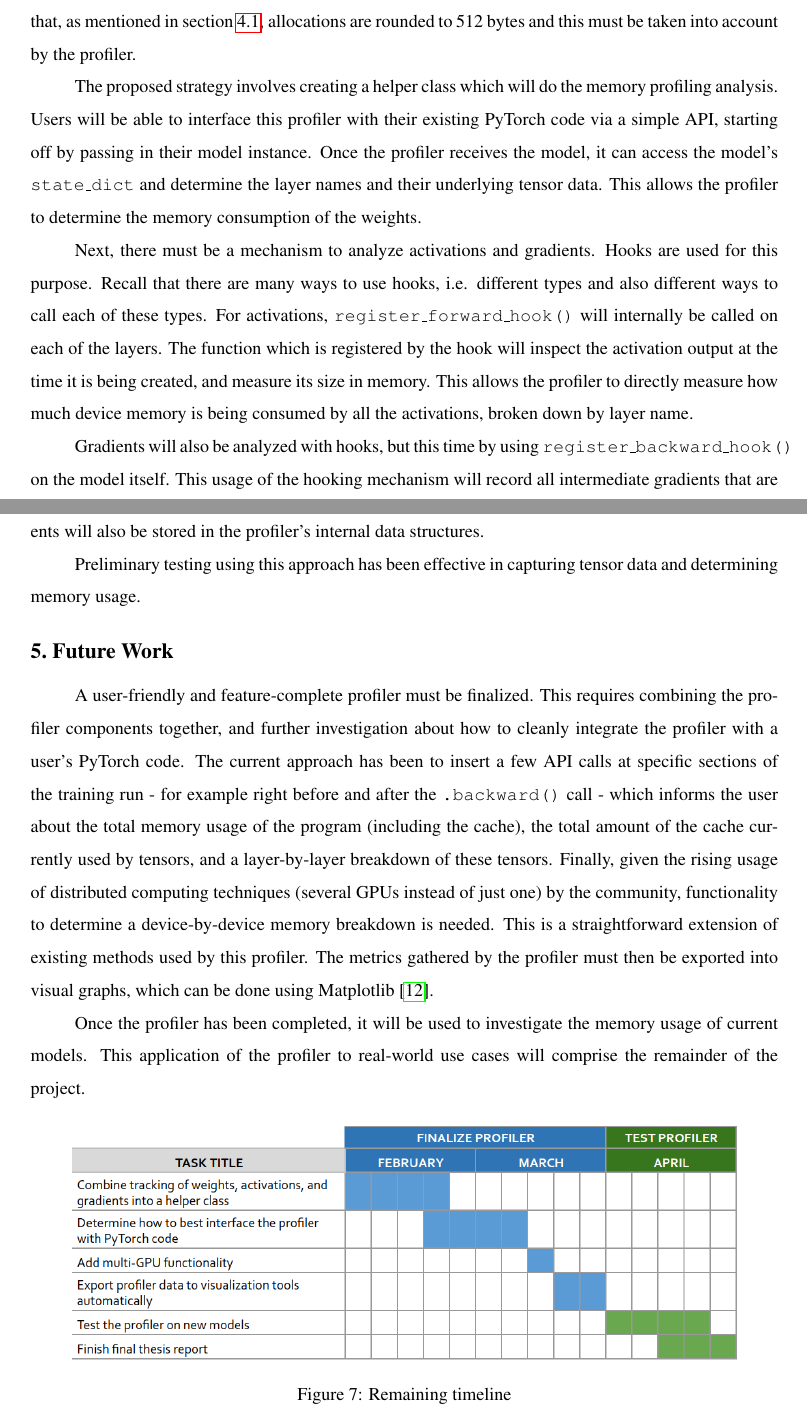
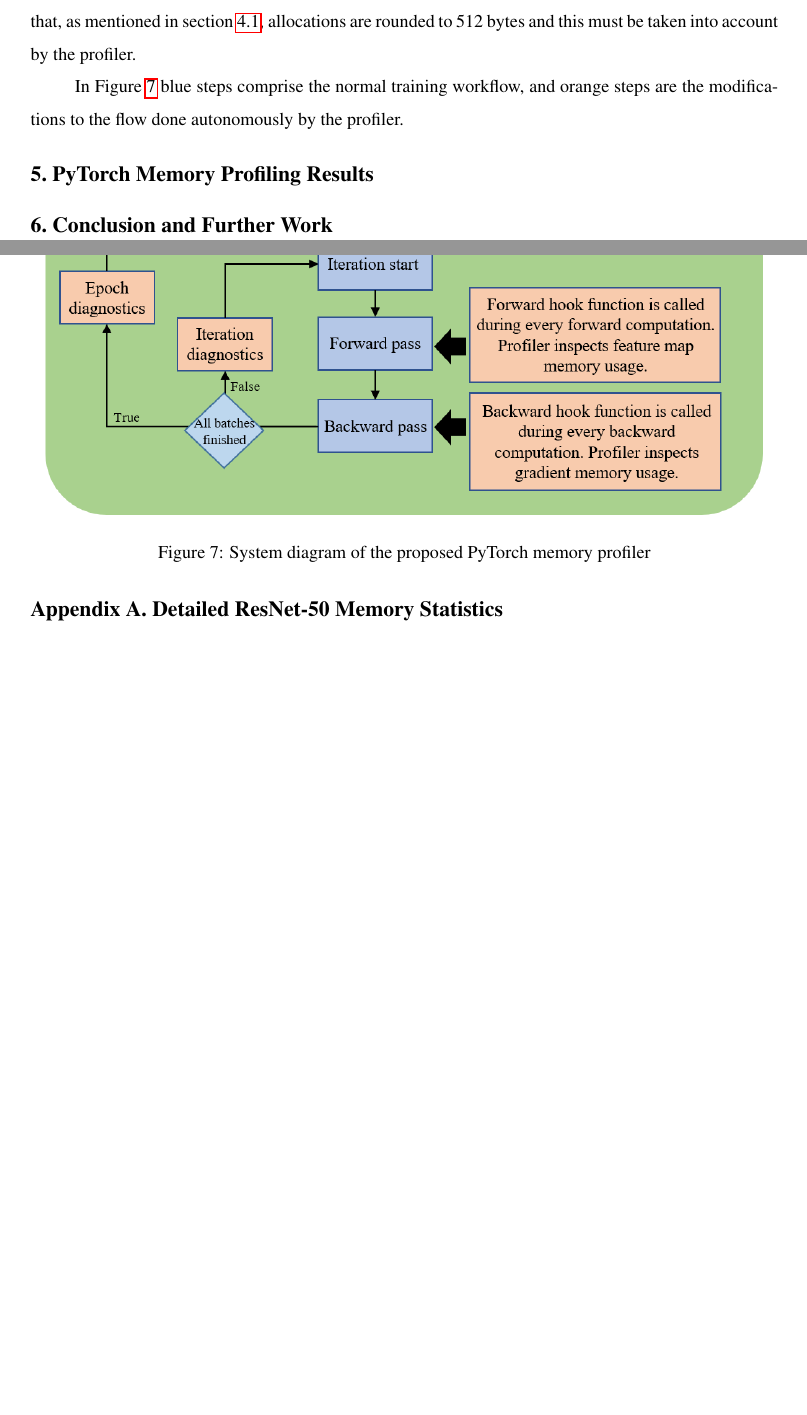
Before and after one commit to izaakniksan/engsci_thesis, a LaTeX document (final_report/final_report.tex): two parts of pages 23 and 24 of 34, joined at a grey line, cut so that both start at the same text, the shorter picture padded with empty space. Compiled offline with pdfLaTeX.

Commit message:
Outline of final report now in place. Added system diagram figure.

```diff
--- a/final_report/final_report.tex
+++ b/final_report/final_report.tex
@@ -189,5 +190,5 @@
 \label{fig:mxnet_design}
 \end{figure}
 
-%%%%%%%%% PROGRESS TO DATE
-\section{Progress to Date}
+%%%%%%%%% METHODS
+\section{Designing a PyTorch Memory Profiler}
@@ -350,40 +358,40 @@
 The calculated total memory size can then be saved by the profiler and used by its algorithm. It is noted that, as mentioned in section \ref{sec:memory_caching}, allocations are rounded to 512 bytes and this must be taken into account by the profiler.
 \par
 
-The proposed strategy involves creating a helper class which will do the memory profiling analysis. Users will be able to interface this profiler with their existing PyTorch code via a simple API, starting off by passing in their model instance. Once the profiler receives the model, it can access the model's \texttt{state\_dict} and determine the layer names and their underlying tensor data. This allows the profiler to determine the memory consumption of the weights.
-\par
-
-Next, there must be a mechanism to analyze activations and gradients. Hooks are used for this purpose. Recall that there are many ways to use hooks, i.e. different types and also different ways to call each of these types. For activations, \texttt{register\_forward\_hook()} will internally be called on each of the layers. The function which is registered by the hook will inspect the activation output at the time it is being created, and measure its size in memory. This allows the profiler to directly measure how much device memory is being consumed by all the activations, broken down by layer name.
-\par
-
-Gradients will also be analyzed with hooks, but this time by using \texttt{register\_backward\_hook()} on the model itself. This usage of the hooking mechanism will record all intermediate gradients that are calculated, not just the gradients for leaf nodes in the computational graph. The sizes of all these gradients will also be stored in the profiler's internal data structures.
-\par
-
-Preliminary testing using this approach has been effective in capturing tensor data and determining memory usage.
-\par
-
-%%%%%%%%% FUTURE WORK
-\section{Future Work}
-\label{future_work}
-A user-friendly and feature-complete profiler must be finalized. This requires combining the profiler components together, and further investigation about how to cleanly integrate the profiler with a user's PyTorch code. The current approach has been to insert a few API calls at specific sections of the training run - for example right before and after the \texttt{.backward()} call - which informs the user about the total memory usage of the program (including the cache), the total amount of the cache currently used by tensors, and a layer-by-layer breakdown of these tensors. Finally, given the rising usage of distributed computing techniques (several GPUs instead of just one) by the community, functionality to determine a device-by-device memory breakdown is needed. This is a straightforward extension of existing methods used by this profiler. The metrics gathered by the profiler must then be exported into visual graphs, which can be done using Matplotlib \cite{matplotlib}.
-\par
-
-Once the profiler has been completed, it will be used to investigate the memory usage of current models. This application of the profiler to real-world use cases will comprise the remainder of the project.
 \begin{figure}[ht]
 \centering
-\includegraphics[width=.9\textwidth]{remaining_work_schedule.png}
-\captionsetup{width=0.7\linewidth}
-\caption{Remaining timeline}
-\label{fig:thesis_timeline}
+\includegraphics[width=1.0\textwidth]{profiler_system_diagram.PNG}
+\captionsetup{width=0.9\linewidth}
+\caption{System diagram of the proposed PyTorch memory profiler}
+\label{fig:profiler_system_diagram}
 \end{figure}
 
+In Figure \ref{fig:profiler_system_diagram} blue steps comprise the normal training workflow, and orange steps are the modifications to the flow done autonomously by the profiler.
 
+% TODO: explain system diagram, walk explain how hooks and the profiler works in general, and go through the README example from github to show it in use
+% The proposed strategy involves creating a helper class which will do the memory profiling analysis. Users will be able to interface this profiler with their existing PyTorch code via a simple API, starting off by passing in their model instance. Once the profiler receives the model, it can access the model's \texttt{state\_dict} and determine the layer names and their underlying tensor data. This allows the profiler to determine the memory consumption of the weights.
+% \par
 
+% Next, there must be a mechanism to analyze activations and gradients. Hooks are used for this purpose. Recall that there are many ways to use hooks, i.e. different types and also different ways to call each of these types. For activations, \texttt{register\_forward\_hook()} will internally be called on each of the layers. The function which is registered by the hook will inspect the activation output at the time it is being created, and measure its size in memory. This allows the profiler to directly measure how much device memory is being consumed by all the activations, broken down by layer name.
+% \par
 
-%%%%%% csv stuff
+% Gradients will also be analyzed with hooks, but this time by using \texttt{register\_backward\_hook()} on the model itself. This usage of the hooking mechanism will record all intermediate gradients that are calculated, not just the gradients for leaf nodes in the computational graph. The sizes of all these gradients will also be stored in the profiler's internal data structures.
+% \par
 
+% Preliminary testing using this approach has been effective in capturing tensor data and determining memory usage.
+% \par
 
+%%%%%%%%% RESULTS
+\section{PyTorch Memory Profiling Results}
+\label{results}
+% TODO: show results from profiling
+% A user-friendly and feature-complete profiler must be finalized. This requires combining the profiler components together, and further investigation about how to cleanly integrate the profiler with a user's PyTorch code. The current approach has been to insert a few API calls at specific sections of the training run - for example right before and after the \texttt{.backward()} call - which informs the user about the total memory usage of the program (including the cache), the total amount of the cache currently used by tensors, and a layer-by-layer breakdown of these tensors. Finally, given the rising usage of distributed computing techniques (several GPUs instead of just one) by the community, functionality to determine a device-by-device memory breakdown is needed. This is a straightforward extension of existing methods used by this profiler. The metrics gathered by the profiler must then be exported into visual graphs, which can be done using Matplotlib \cite{matplotlib}.
+% \par
 
+%%%%%%%%% CONCLUSION
+\section{Conclusion and Further Work}
+\label{conclusion}
+% TODO
 
 
 %%%%%%%%% APPENDIX
```
Also changed, not shown: final_report/profiler_system_diagram.PNG, final_report/final_report.tex (20 more changed lines).
